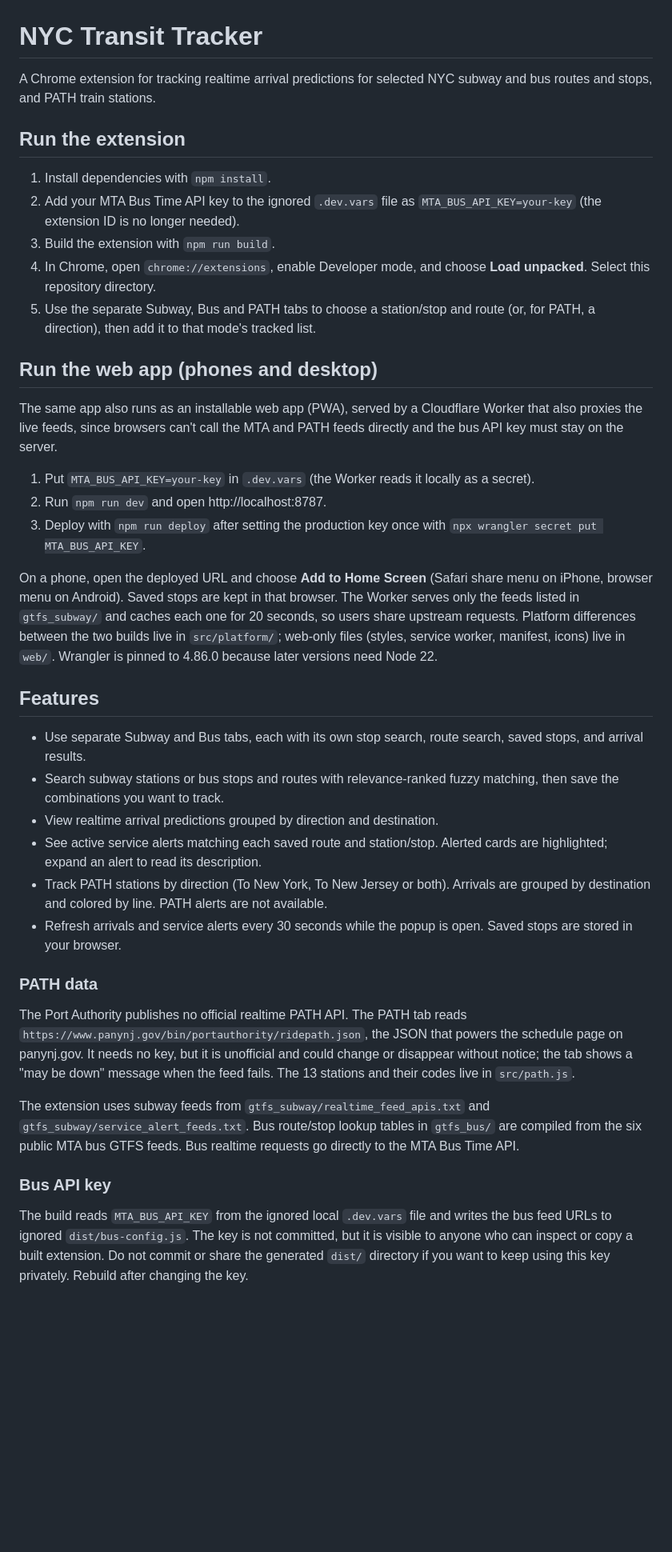
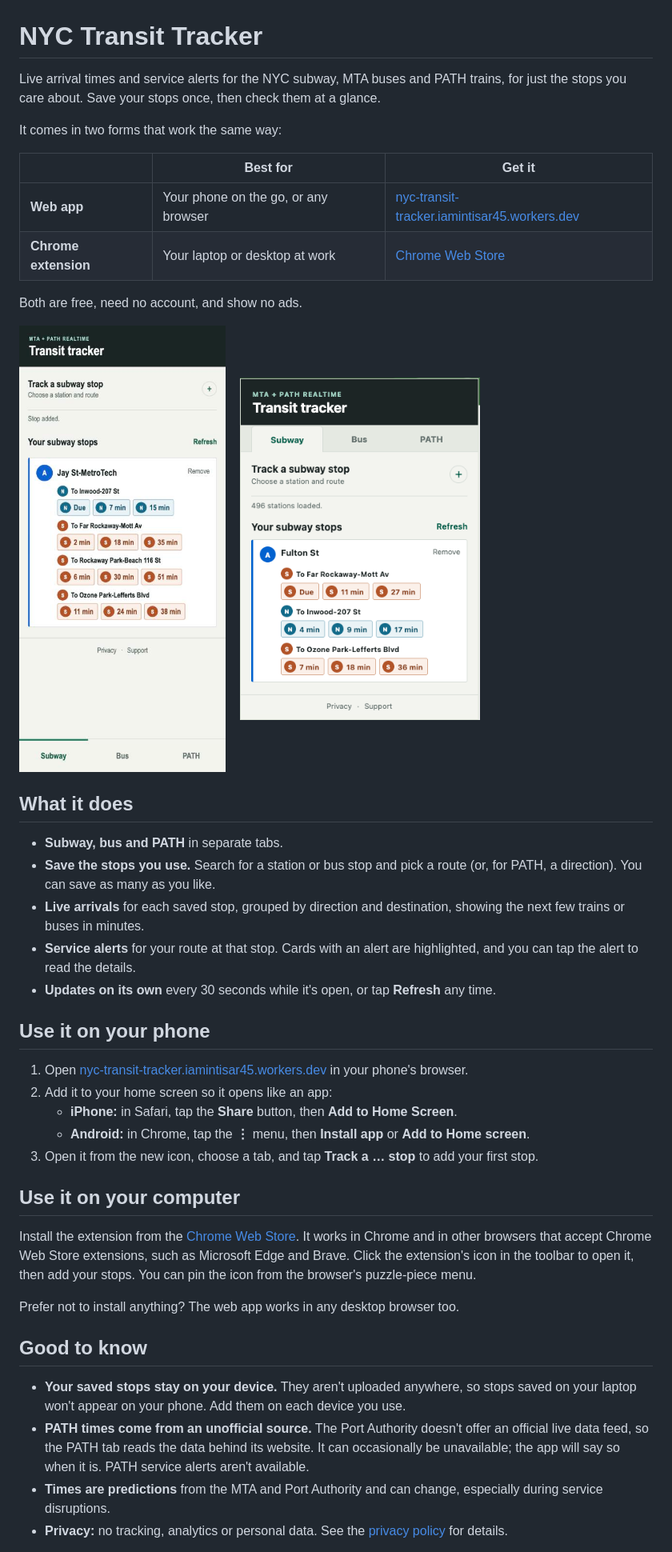
Before and after one commit to Al-Ashir-Intisar/NYCSubwayTracker, a Markdown page: README.md, the part around the change printed below. Shown: that part at 80% size. Rendered like a GitHub page; pictures changed too: WebAppUI.jpg (added); blank space fills up the shorter version.

Commit message:
Fix: Updated privacy policy and README.md

```diff
--- a/README.md
+++ b/README.md
@@ -1,41 +1,48 @@
 # NYC Transit Tracker
 
-A Chrome extension for tracking realtime arrival predictions for selected NYC subway and bus routes and stops, and PATH train stations.
+Live arrival times and service alerts for the NYC subway, MTA buses and PATH trains, for just the stops you care about. Save your stops once, then check them at a glance.
 
-## Run the extension
+It comes in two forms that work the same way:
 
-1. Install dependencies with `npm install`.
-2. Add your MTA Bus Time API key to the ignored `.dev.vars` file as `MTA_BUS_API_KEY=your-key` (the extension ID is no longer needed).
-3. Build the extension with `npm run build`.
-4. In Chrome, open `chrome://extensions`, enable Developer mode, and choose **Load unpacked**. Select this repository directory.
-5. Use the separate Subway, Bus and PATH tabs to choose a station/stop and route (or, for PATH, a direction), then add it to that mode's tracked list.
+| | Best for | Get it |
+|---|---|---|
+| **Web app** | Your phone on the go, or any browser | [nyc-transit-tracker.iamintisar45.workers.dev](https://nyc-transit-tracker.iamintisar45.workers.dev/) |
+| **Chrome extension** | Your laptop or desktop at work | [Chrome Web Store](https://chromewebstore.google.com/detail/jbafnppnbgdaonfipcolgmhplifahhln) |
 
-## Run the web app (phones and desktop)
+Both are free, need no account, and show no ads.
 
-The same app also runs as an installable web app (PWA), served by a Cloudflare Worker that also proxies the live feeds, since browsers can't call the MTA and PATH feeds directly and the bus API key must stay on the server.
+<p>
+  <img src="./WebAppUI.jpg" alt="The web app on a phone, showing A train arrivals at Jay St-MetroTech" width="260">
+  &nbsp;&nbsp;
+  <img src="./ExtensionUI.png" alt="The Chrome extension popup showing tracked stations, arrival times and a service alert" width="300">
+</p>
 
-1. Put `MTA_BUS_API_KEY=your-key` in `.dev.vars` (the Worker reads it locally as a secret).
-2. Run `npm run dev` and open http://localhost:8787.
-3. Deploy with `npm run deploy` after setting the production key once with `npx wrangler secret put MTA_BUS_API_KEY`.
+## What it does
 
-On a phone, open the deployed URL and choose **Add to Home Screen** (Safari share menu on iPhone, browser menu on Android). Saved stops are kept in that browser. The Worker serves only the feeds listed in `gtfs_subway/` and caches each one for 20 seconds, so users share upstream requests. Platform differences between the two builds live in `src/platform/`; web-only files (styles, service worker, manifest, icons) live in `web/`. Wrangler is pinned to 4.86.0 because later versions need Node 22.
+- **Subway, bus and PATH** in separate tabs.
+- **Save the stops you use.** Search for a station or bus stop and pick a route (or, for PATH, a direction). You can save as many as you like.
+- **Live arrivals** for each saved stop, grouped by direction and destination, showing the next few trains or buses in minutes.
+- **Service alerts** for your route at that stop. Cards with an alert are highlighted, and you can tap the alert to read the details.
+- **Updates on its own** every 30 seconds while it's open, or tap **Refresh** any time.
 
-## Features
+## Use it on your phone
 
-- Use separate Subway and Bus tabs, each with its own stop search, route search, saved stops, and arrival results.
-- Search subway stations or bus stops and routes with relevance-ranked fuzzy matching, then save the combinations you want to track.
-- View realtime arrival predictions grouped by direction and destination.
-- See active service alerts matching each saved route and station/stop. Alerted cards are highlighted; expand an alert to read its description.
-- Track PATH stations by direction (To New York, To New Jersey or both). Arrivals are grouped by destination and colored by line. PATH alerts are not available.
-- Refresh arrivals and service alerts every 30 seconds while the popup is open. Saved stops are stored in your browser.
+1. Open [nyc-transit-tracker.iamintisar45.workers.dev](https://nyc-transit-tracker.iamintisar45.workers.dev/) in your phone's browser.
+2. Add it to your home screen so it opens like an app:
+   - **iPhone:** in Safari, tap the **Share** button, then **Add to Home Screen**.
+   - **Android:** in Chrome, tap the **⋮** menu, then **Install app** or **Add to Home screen**.
+3. Open it from the new icon, choose a tab, and tap **Track a … stop** to add your first stop.
 
-### PATH data
+## Use it on your computer
 
-The Port Authority publishes no official realtime PATH API. The PATH tab reads `https://www.panynj.gov/bin/portauthority/ridepath.json`, the JSON that powers the schedule page on panynj.gov. It needs no key, but it is unofficial and could change or disappear without notice; the tab shows a "may be down" message when the feed fails. The 13 stations and their codes live in `src/path.js`.
+Install the extension from the [Chrome Web Store](https://chromewebstore.google.com/detail/jbafnppnbgdaonfipcolgmhplifahhln). It works in Chrome and in other browsers that accept Chrome Web Store extensions, such as Microsoft Edge and Brave. Click the extension's icon in the toolbar to open it, then add your stops. You can pin the icon from the browser's puzzle-piece menu.
 
-The extension uses subway feeds from `gtfs_subway/realtime_feed_apis.txt` and `gtfs_subway/service_alert_feeds.txt`. Bus route/stop lookup tables in `gtfs_bus/` are compiled from the six public MTA bus GTFS feeds. Bus realtime requests go directly to the MTA Bus Time API.
+Prefer not to install anything? The web app works in any desktop browser too.
 
-### Bus API key
+## Good to know
 
-The build reads `MTA_BUS_API_KEY` from the ignored local `.dev.vars` file and writes the bus feed URLs to ignored `dist/bus-config.js`. The key is not committed, but it is visible to anyone who can inspect or copy a built extension. Do not commit or share the generated `dist/` directory if you want to keep using this key privately. Rebuild after changing the key.
+- **Your saved stops stay on your device.** They aren't uploaded anywhere, so stops saved on your laptop won't appear on your phone. Add them on each device you use.
+- **PATH times come from an unofficial source.** The Port Authority doesn't offer an official live data feed, so the PATH tab reads the data behind its website. It can occasionally be unavailable; the app will say so when it is. PATH service alerts aren't available.
+- **Times are predictions** from the MTA and Port Authority and can change, especially during service disruptions.
+- **Privacy:** no tracking, analytics or personal data. See the [privacy policy](./PRIVACY.md) for details.
 
```
Also changed, not shown: other parts of README.md (+84 -3 lines), PRIVACY.md (+35 -18 lines), 2 other files.
